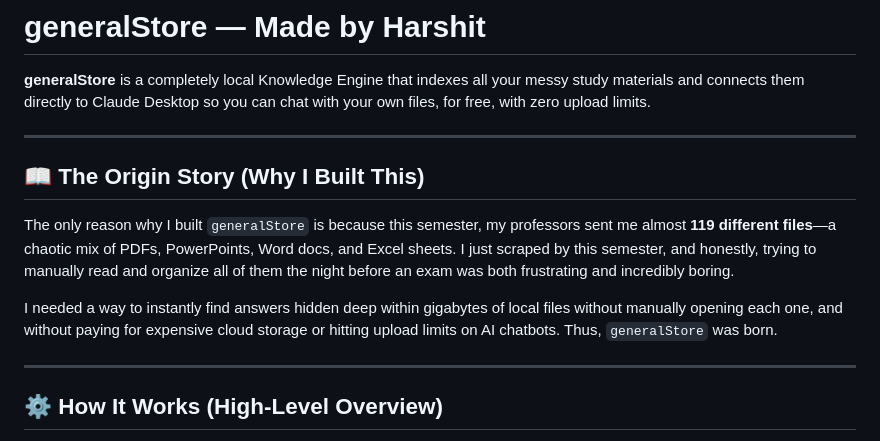
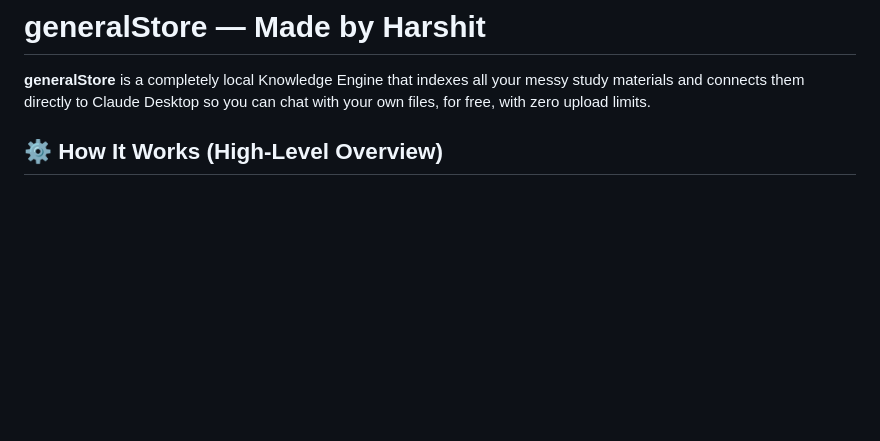
Before and after one commit to Itsharshitgoat/generalStore, a Markdown page: README.md, the part around the change. Rendered like a GitHub page; blank space fills up the shorter version.

```diff
--- a/README.md
+++ b/README.md
@@ -1,16 +1,6 @@
 # generalStore — Made by Harshit
 
 **generalStore** is a completely local Knowledge Engine that indexes all your messy study materials and connects them directly to Claude Desktop so you can chat with your own files, for free, with zero upload limits.
-
----
-
-## 📖 The Origin Story (Why I Built This)
-
-The only reason why I built `generalStore` is because this semester, my professors sent me almost **119 different files**—a chaotic mix of PDFs, PowerPoints, Word docs, and Excel sheets. I just scraped by this semester, and honestly, trying to manually read and organize all of them the night before an exam was both frustrating and incredibly boring.
-
-I needed a way to instantly find answers hidden deep within gigabytes of local files without manually opening each one, and without paying for expensive cloud storage or hitting upload limits on AI chatbots. Thus, `generalStore` was born.
-
----
 
 ## ⚙️ How It Works (High-Level Overview)
 
```
